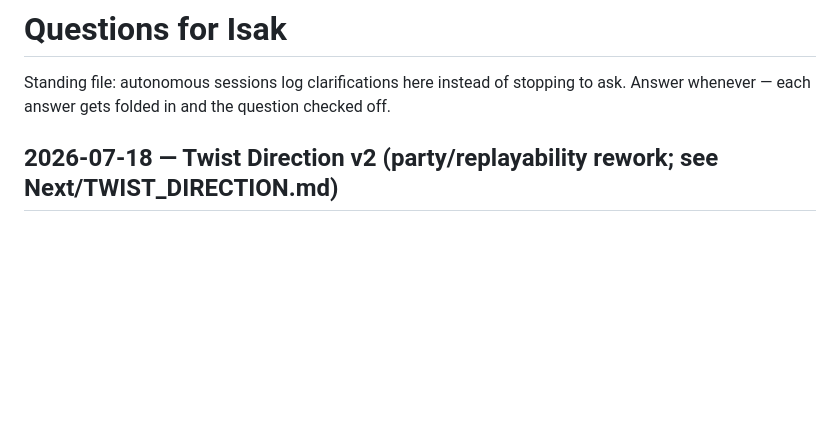
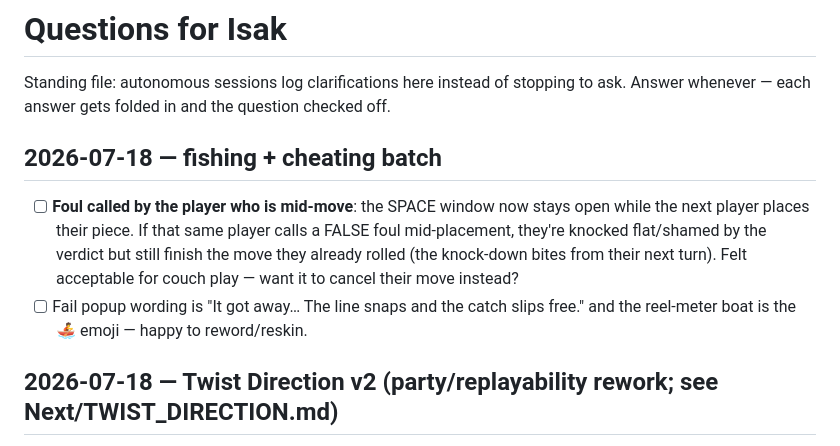
Before and after one commit to isakvoll-stack/stigespillet, a Markdown page: Next/QUESTIONS.md, the part around the change. GitHub-like rendering; blank space fills up the shorter version.

Commit message:
Log fishing/cheating batch questions for Isak

```diff
--- a/Next/QUESTIONS.md
+++ b/Next/QUESTIONS.md
@@ -2,6 +2,16 @@
 
 Standing file: autonomous sessions log clarifications here instead of stopping to ask.
 Answer whenever — each answer gets folded in and the question checked off.
+
+## 2026-07-18 — fishing + cheating batch
+
+- [ ] **Foul called by the player who is mid-move**: the SPACE window now stays
+  open while the next player places their piece. If that same player calls a
+  FALSE foul mid-placement, they're knocked flat/shamed by the verdict but still
+  finish the move they already rolled (the knock-down bites from their next turn).
+  Felt acceptable for couch play — want it to cancel their move instead?
+- [ ] Fail popup wording is "It got away… The line snaps and the catch slips
+  free." and the reel-meter boat is the 🚣 emoji — happy to reword/reskin.
 
 ## 2026-07-18 — Twist Direction v2 (party/replayability rework; see Next/TWIST_DIRECTION.md)
 
```
